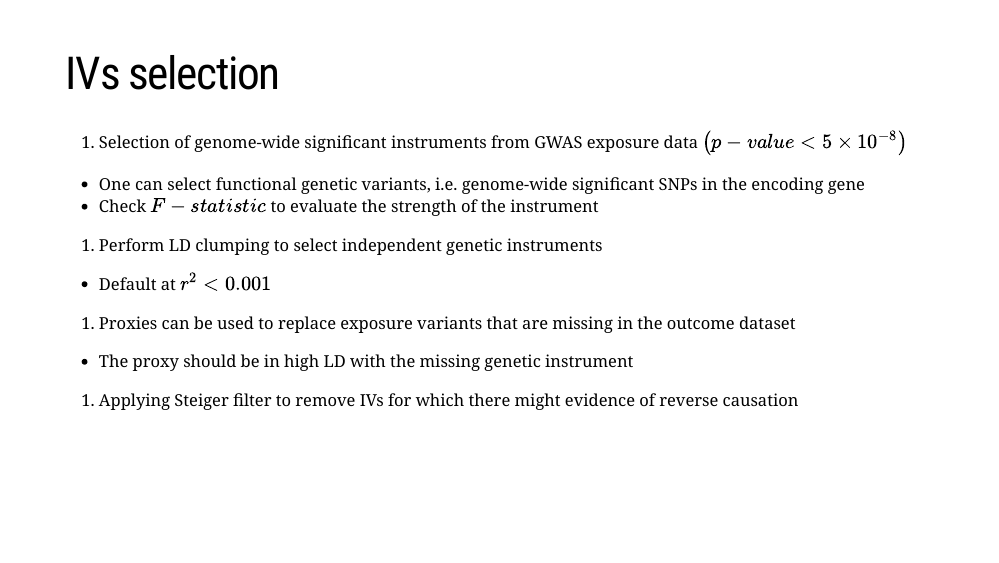
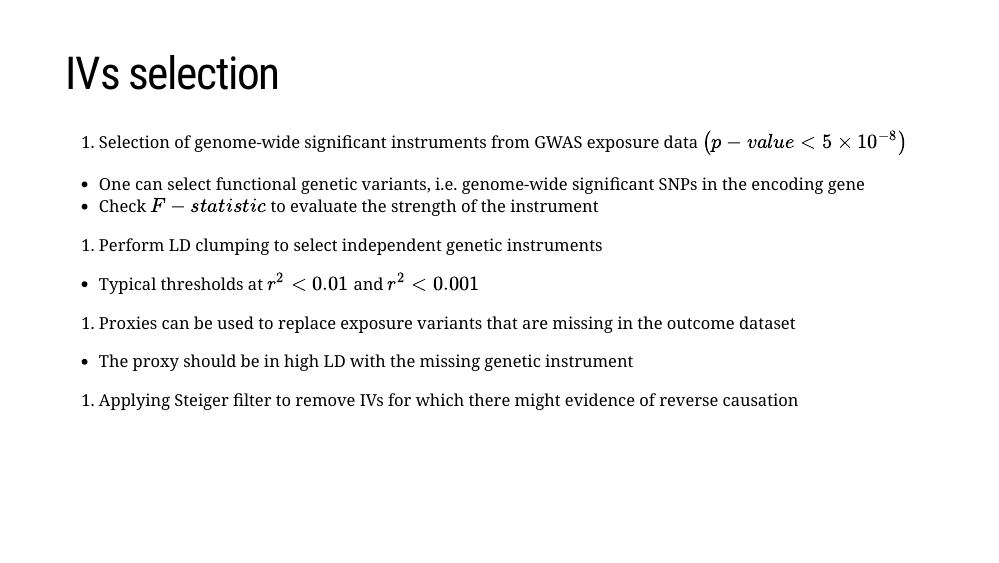
Before and after one commit to EuracBiomedicalResearch/trainckdis.mr, an R Markdown document (slides/session_slides.Rmd): page 7 of 15. Rendered offline with R 4.5, knitr and Pandoc, with nearby package versions; the slides are laid out offline by our stand-in for remark.js, each with all of its steps uncovered, in fonts that may differ from those the slides ask for, and without slide numbers, shadows or browser add-ons; a font, style sheet, LaTeX package, included part or bibliography that could not be used is replaced or left out.

Commit message:
Add r2 threshold slide 7

```diff
--- a/slides/session_slides.Rmd
+++ b/slides/session_slides.Rmd
@@ -183,7 +183,7 @@ install.packages("MendelianRandomization", dependencies = TRUE)
   - Check $F-statistic$ to evaluate the strength of the instrument
 
 1. .font140[Perform LD clumping to select independent genetic instruments]
-  - Default at $r^{2} < 0.001$
+  - Typical thresholds at $r^{2} < 0.01$ and $r^{2} < 0.001$
 
 1. .font140[Proxies can be used to replace exposure variants that are missing in the outcome dataset]
   - The proxy should be in high LD with the missing genetic instrument
```
Also changed, not shown: slides/session_slides.html (deleted), slides/session_slides.pdf.
